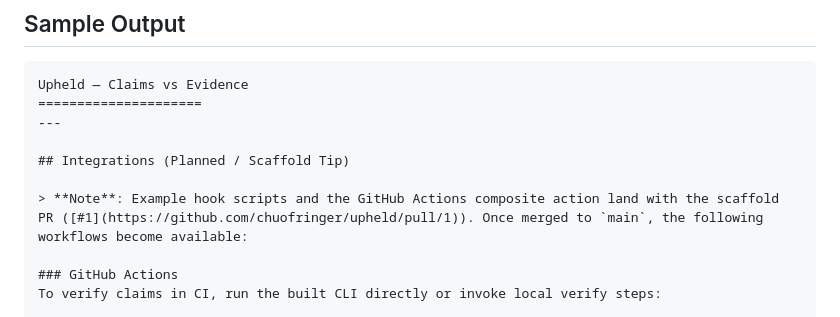
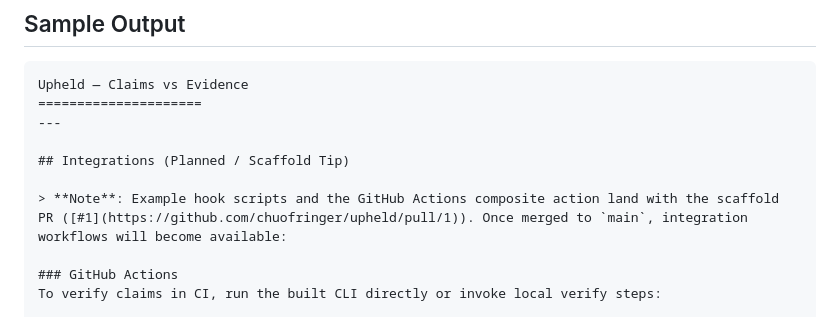
Before and after one commit to chuofringer/upheld, a Markdown page: README.md, the part around the change. GitHub-like rendering.

Commit message:
docs: clean up planned integrations section
Co-authored-by: Vibe Mapper <chuofringer@users.noreply.github.com>

```diff
--- a/README.md
+++ b/README.md
@@ -192,7 +192,7 @@ Upheld — Claims vs Evidence
 
 ## Integrations (Planned / Scaffold Tip)
 
-> **Note**: Example hook scripts and the GitHub Actions composite action land with the scaffold PR ([#1](https://github.com/chuofringer/upheld/pull/1)). Once merged to `main`, the following workflows become available:
+> **Note**: Example hook scripts and the GitHub Actions composite action land with the scaffold PR ([#1](https://github.com/chuofringer/upheld/pull/1)). Once merged to `main`, integration workflows will become available:
 
 ### GitHub Actions
 To verify claims in CI, run the built CLI directly or invoke local verify steps:
```
